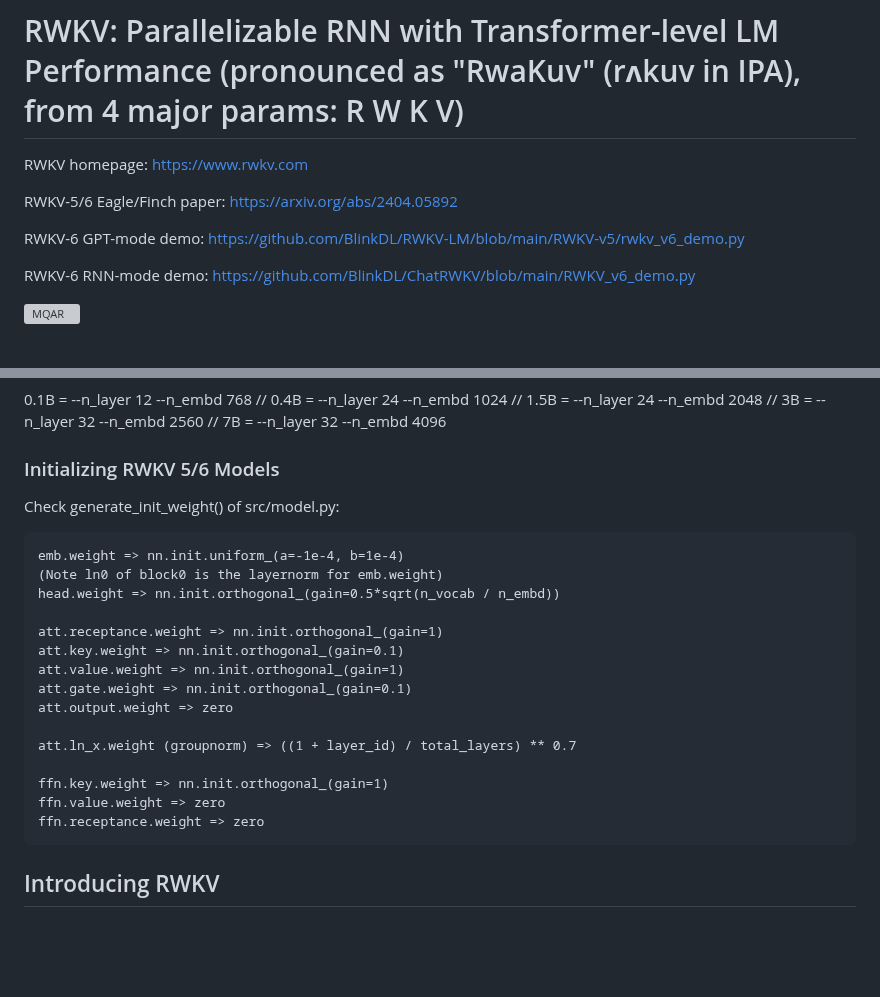
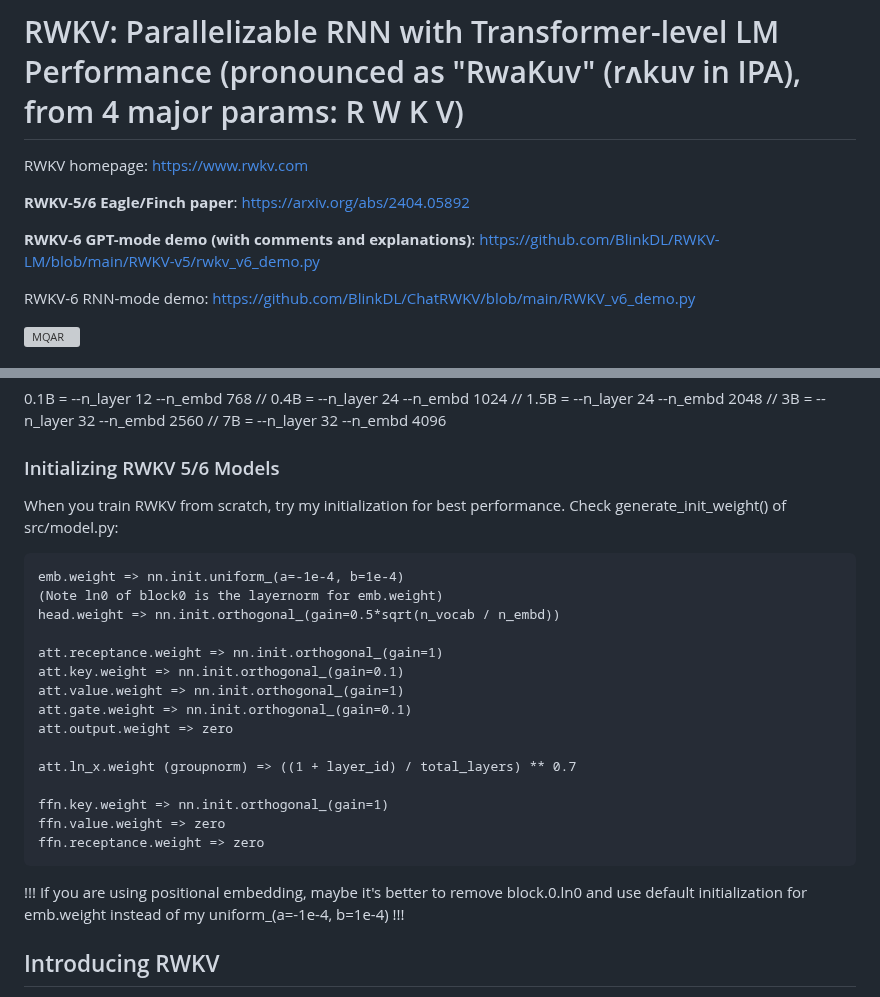
Before and after one commit to BlinkDL/RWKV-LM, a Markdown page: README.md, 2 parts joined by grey strips. Drawn GitHub-style; blank space fills up the shorter version; grey boxes are pictures that could not be loaded.

````diff
--- a/README.md
+++ b/README.md
@@ -2,9 +2,9 @@
 
 RWKV homepage: https://www.rwkv.com
 
-RWKV-5/6 Eagle/Finch paper: https://arxiv.org/abs/2404.05892
+**RWKV-5/6 Eagle/Finch paper**: https://arxiv.org/abs/2404.05892
 
-RWKV-6 GPT-mode demo: https://github.com/BlinkDL/RWKV-LM/blob/main/RWKV-v5/rwkv_v6_demo.py
+**RWKV-6 GPT-mode demo (with comments and explanations)**: https://github.com/BlinkDL/RWKV-LM/blob/main/RWKV-v5/rwkv_v6_demo.py
 
 RWKV-6 RNN-mode demo: https://github.com/BlinkDL/ChatRWKV/blob/main/RWKV_v6_demo.py
 
@@ -70,7 +70,7 @@ Rename the base checkpoint in your model folder to rwkv-init.pth, and change the
 
 ### Initializing RWKV 5/6 Models ###
 
-Check generate_init_weight() of src/model.py:
+When you train RWKV from scratch, try my initialization for best performance. Check generate_init_weight() of src/model.py:
 ```
 emb.weight => nn.init.uniform_(a=-1e-4, b=1e-4)
 (Note ln0 of block0 is the layernorm for emb.weight)
@@ -88,6 +88,7 @@ ffn.key.weight => nn.init.orthogonal_(gain=1)
 ffn.value.weight => zero
 ffn.receptance.weight => zero
 ```
+!!! If you are using positional embedding, maybe it's better to remove block.0.ln0 and use default initialization for emb.weight instead of my uniform_(a=-1e-4, b=1e-4) !!!
 
 ## Introducing RWKV
 
````
